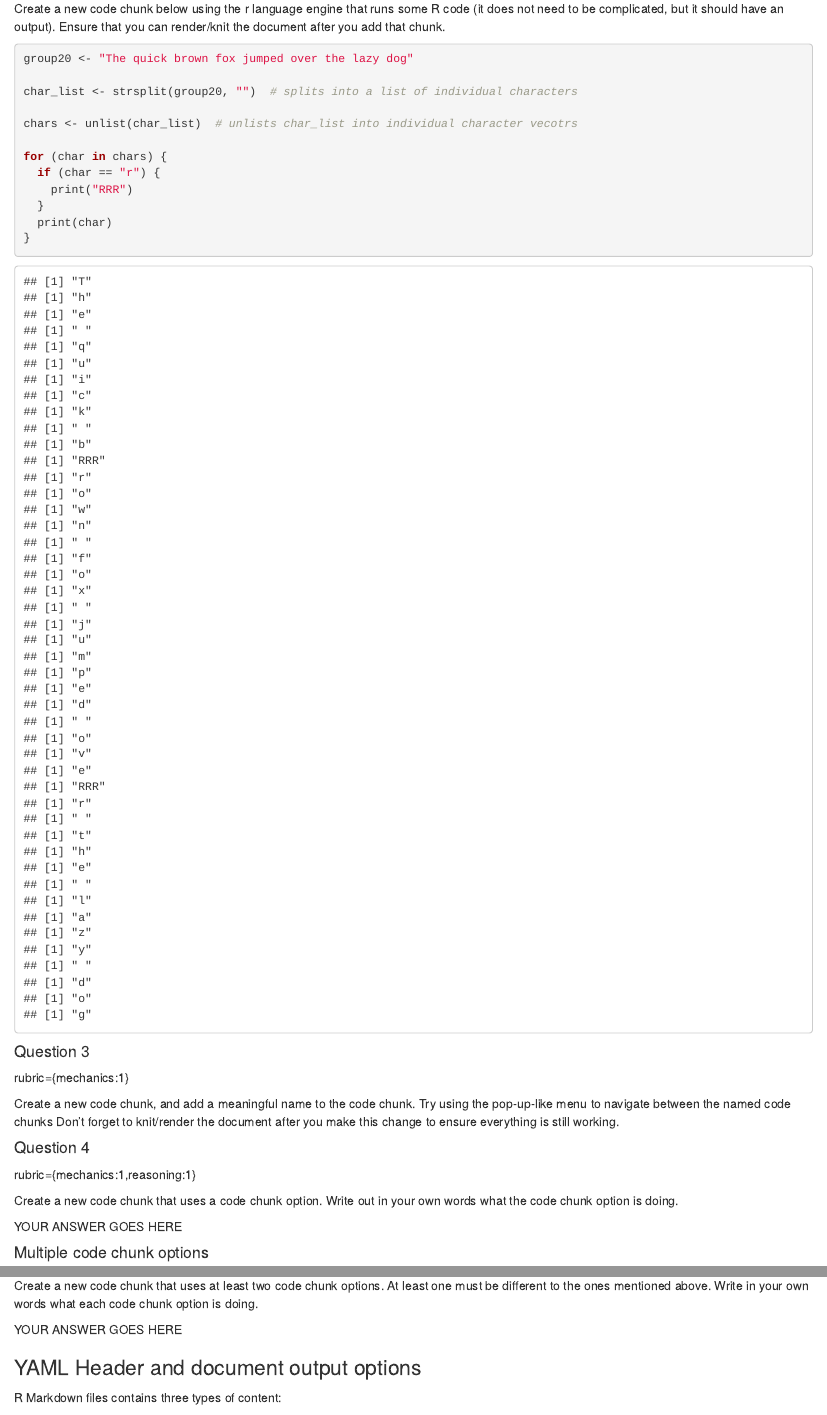
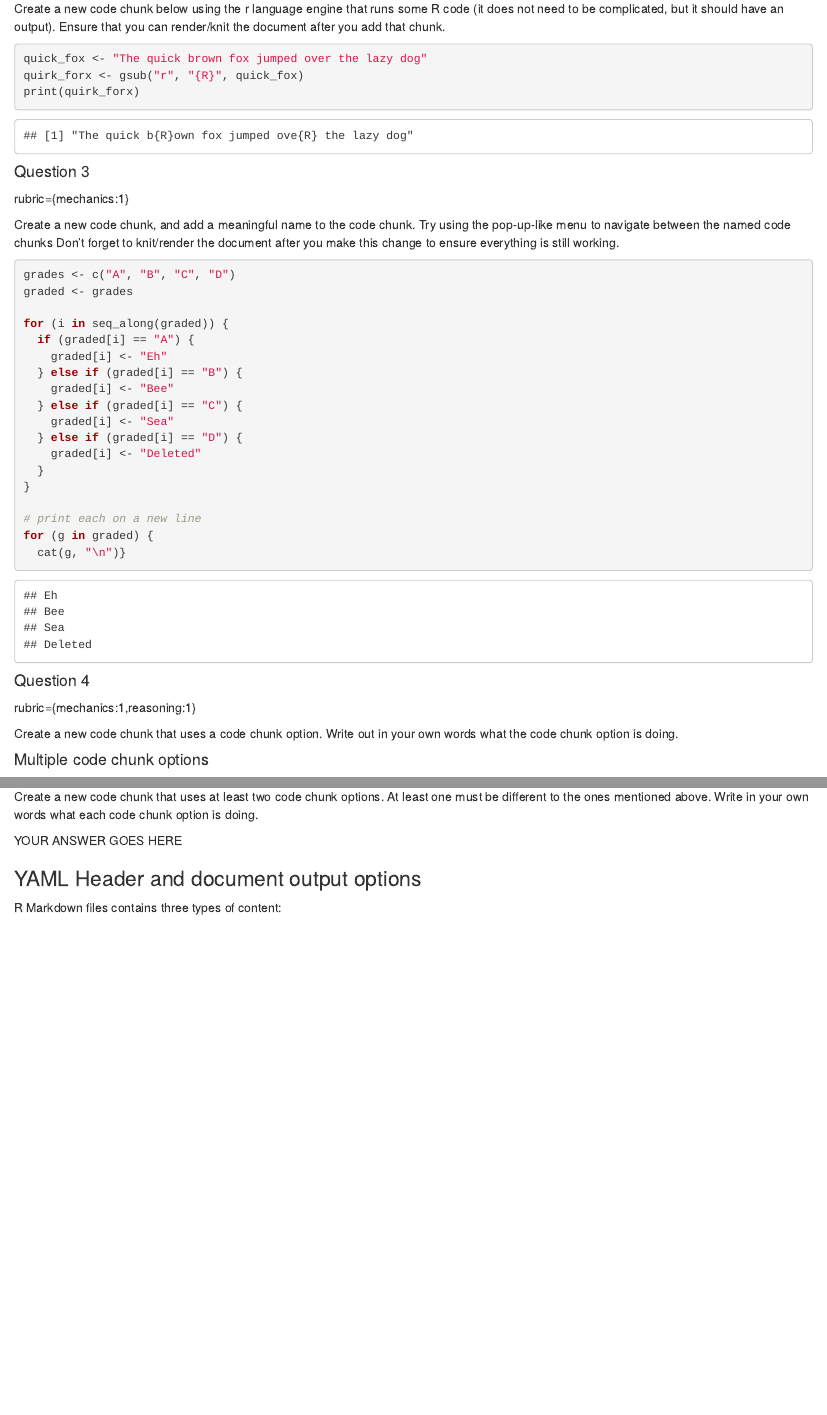
Before and after one commit to beardw/mds.521.lab3, an R Markdown document (lab3.Rmd): the page in a window 1100 px wide, from 1290 px down, and a second part further down, joined at a grey line. Rendered offline with R 4.5, knitr and Pandoc, with nearby package versions; some code elsewhere in the file could not run offline.

Commit message:
werkin-on-it

````diff
--- a/lab3.Rmd
+++ b/lab3.Rmd
@@ -101,20 +101,11 @@ R code (it does not need to be complicated, but it should have an
 output). Ensure that you can render/knit the document after you add that
 chunk.
 
-```{r}
+```{r quirk forx}
+quick_fox <- "The quick brown fox jumped over the lazy dog"
+quirk_forx <- gsub("r", "{R}", quick_fox)
+print(quirk_forx)
 
-group20 <- "The quick brown fox jumped over the lazy dog"
-
-char_list <- strsplit(group20, "")  # splits into a list of individual characters
-
-chars <- unlist(char_list)  # unlists char_list into individual character vecotrs
-
-for (char in chars) {
-  if (char == "r") {
-    print("RRR")
-  }
-  print(char)
-}
 ```
 
 #### Question 3
@@ -126,7 +117,25 @@ Try using the pop-up-like menu to navigate between the named code chunks
 Don't forget to knit/render the document after you make this change to
 ensure everything is still working.
 
-```{r}
+```{r eh bee sea}
+grades <- c("A", "B", "C", "D")
+graded <- grades
+
+for (i in seq_along(graded)) {
+  if (graded[i] == "A") {
+    graded[i] <- "Eh"
+  } else if (graded[i] == "B") {
+    graded[i] <- "Bee"
+  } else if (graded[i] == "C") {
+    graded[i] <- "Sea"
+  } else if (graded[i] == "D") {
+    graded[i] <- "Deleted"
+  }
+}
+
+# print each on a new line
+for (g in graded) {
+  cat(g, "\n")}
 
 ```
 
@@ -137,7 +146,11 @@ rubric={mechanics:1,reasoning:1}
 Create a new code chunk that uses a code chunk option. Write out in your
 own words what the code chunk option is doing.
 
-YOUR ANSWER GOES HERE
+```{r chunky}
+
+
+
+```
 
 #### Multiple code chunk options
 
````
